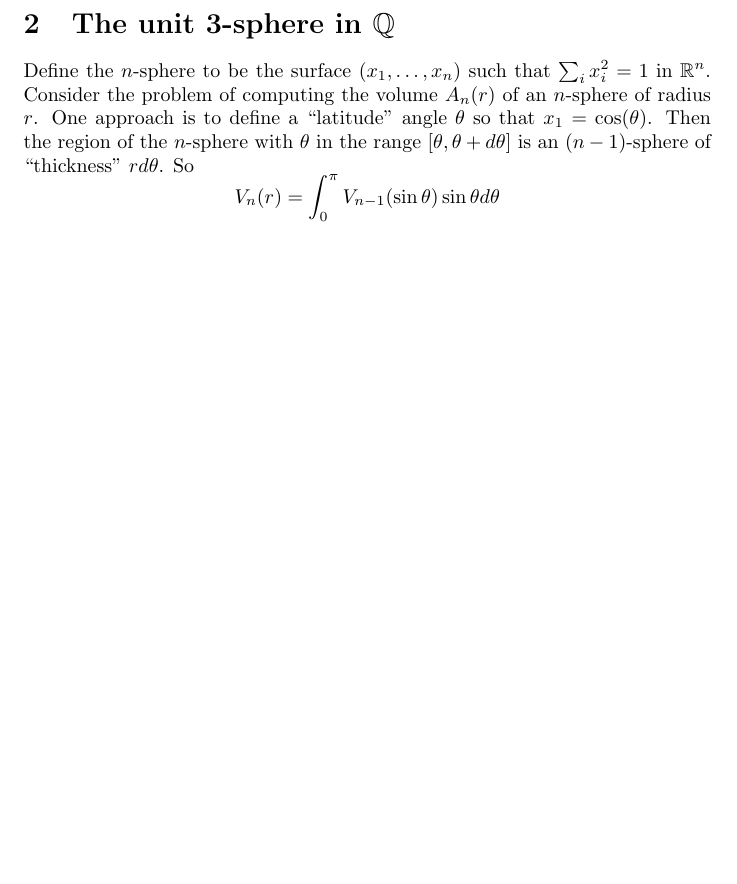
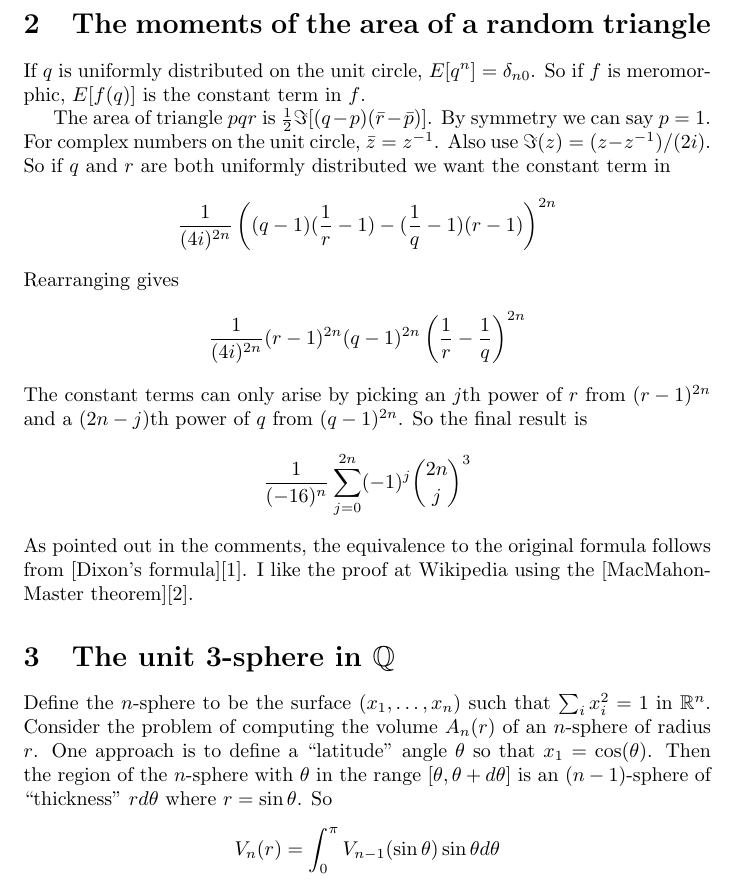
Before and after one commit to dpiponi/Scrapbook, a LaTeX document (Spheres/spheres.tex): part of page 2 of 2, cut at the place of the change, the shorter picture padded with empty space. Compiled offline with pdfLaTeX.

Commit message:
more spheres

```diff
--- a/Spheres/spheres.tex
+++ b/Spheres/spheres.tex
@@ -59,11 +59,28 @@ $E[|1-C|]=\sum_{i=0}^\infty{\frac{1}{2} \choose i}^2$.
 
 $E[|C_1-C_2|^n]\ldots$.
 
+\section{The moments of the area of a random triangle}
+If $q$ is uniformly distributed on the unit circle, $E[q^n]=\delta_{n0}$. So if $f$ is meromorphic, $E[f(q)]$ is the constant term in $f$.
+
+The area of triangle $pqr$ is $\frac12\Im[(q-p)(\bar{r}-\bar{p})]$. By symmetry we can say $p=1$. For complex numbers on the unit circle, $\bar{z}=z^{-1}$. Also use $\Im(z)=(z-z^{-1})/(2i)$. So if $q$ and $r$ are both uniformly distributed we want the constant term in
+$$
+\frac{1}{(4i)^{2n}}\left((q-1)(\frac 1r-1)-(\frac1q-1)(r-1)\right)^{2n}
+$$
+Rearranging gives
+$$
+\frac{1}{(4i)^{2n}}(r-1)^{2n}(q-1)^{2n}\left(\frac1r-\frac1q\right)^{2n}
+$$
+The constant terms can only arise by picking an $j$th power of $r$ from $(r-1)^{2n}$ and a $(2n-j)$th power of $q$ from $(q-1)^{2n}$. So the final result is
+$$
+\frac{1}{(-16)^{n}}\sum_{j=0}^{2n}(-1)^j{2n\choose j}^3
+$$
+As pointed out in the comments, the equivalence to the original formula follows from [Dixon's formula][1]. I like the proof at Wikipedia using the [MacMahon-Master theorem][2].
+
 \section{The unit 3-sphere in $\mathbb{Q}$}
 Define the $n$-sphere to be the surface $(x_1,\ldots,x_n)$ such that $\sum_ix_i^2=1$ in $\mathbb{R}^n$.
 Consider the problem of computing the volume $A_n(r)$ of an $n$-sphere of radius $r$.
 One approach is to define a ``latitude'' angle $\theta$ so that $x_1=\cos(\theta)$.
-Then the region of the $n$-sphere with $\theta$ in the range $[\theta,\theta+d\theta]$ is an $(n-1)$-sphere of ``thickness'' $rd\theta$. So
+Then the region of the $n$-sphere with $\theta$ in the range $[\theta,\theta+d\theta]$ is an $(n-1)$-sphere of ``thickness'' $rd\theta$ where $r=\sin\theta$. So
 \[
 V_n(r) = \int_0^\pi V_{n-1}(\sin\theta)\sin\theta d\theta
 \]
```
Also changed, not shown: 1 other file.
